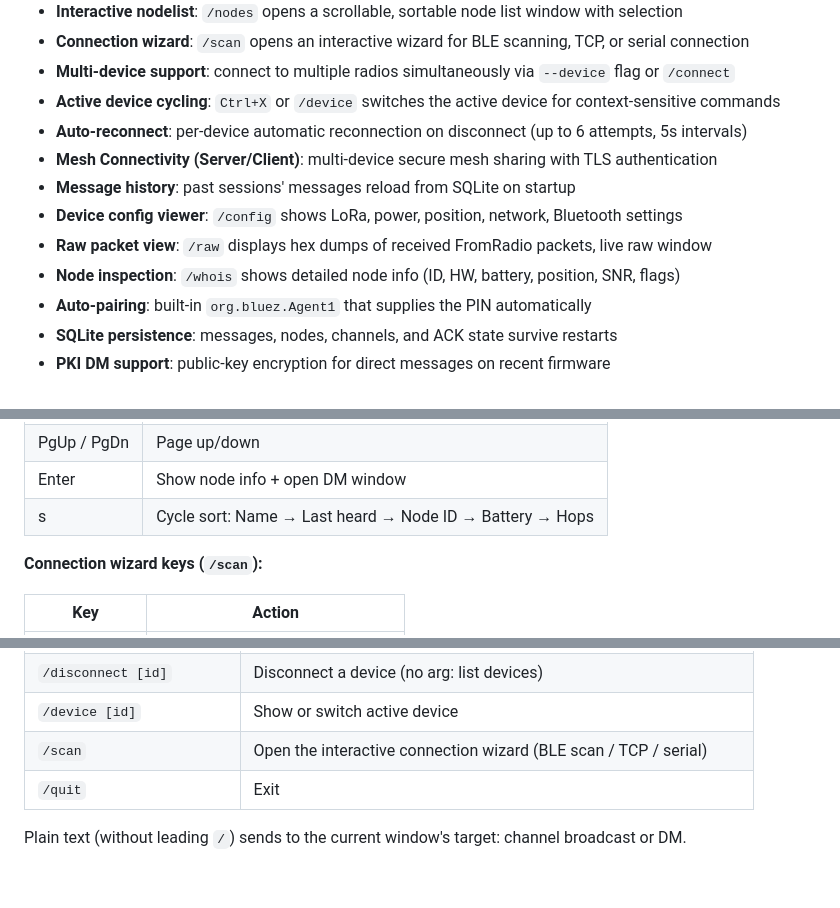
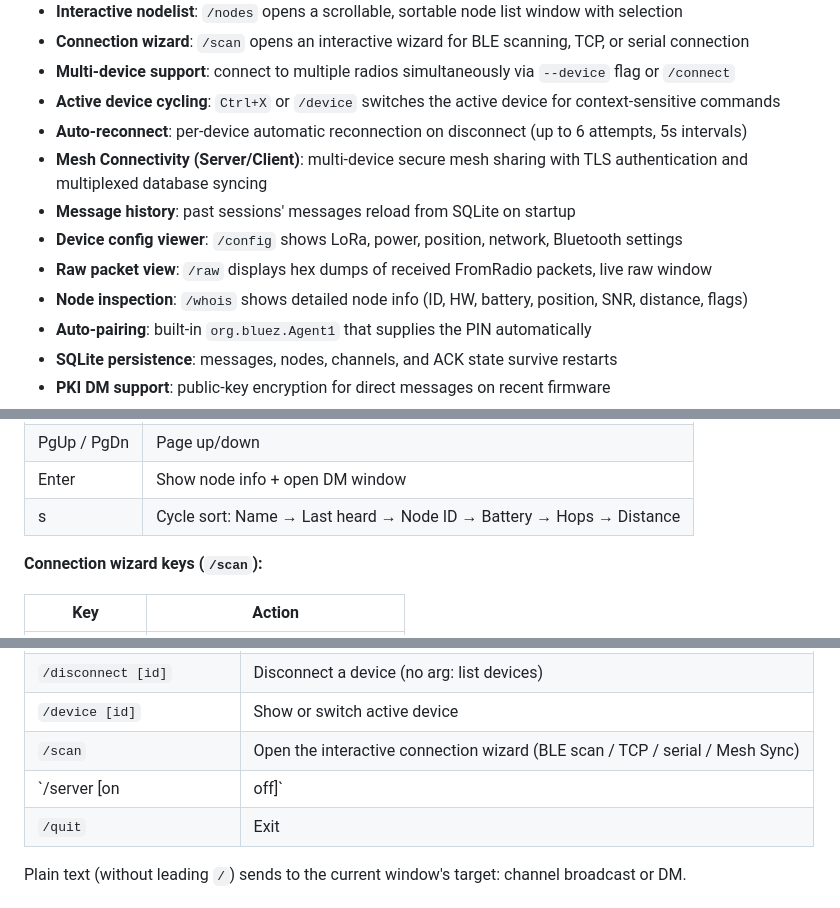
Before and after one commit to fador/fmesh-cli, a Markdown page: README.md, 3 parts joined by grey strips. GitHub-like rendering; blank space fills up the shorter version.

Commit message:
Update README.md with recent features

```diff
--- a/README.md
+++ b/README.md
@@ -13,11 +13,11 @@ An irssi-style terminal chat client for [Meshtastic](https://meshtastic.org) dev
 - **Multi-device support**: connect to multiple radios simultaneously via `--device` flag or `/connect`
 - **Active device cycling**: `Ctrl+X` or `/device` switches the active device for context-sensitive commands
 - **Auto-reconnect**: per-device automatic reconnection on disconnect (up to 6 attempts, 5s intervals)
-- **Mesh Connectivity (Server/Client)**: multi-device secure mesh sharing with TLS authentication
+- **Mesh Connectivity (Server/Client)**: multi-device secure mesh sharing with TLS authentication and multiplexed database syncing
 - **Message history**: past sessions' messages reload from SQLite on startup
 - **Device config viewer**: `/config` shows LoRa, power, position, network, Bluetooth settings
 - **Raw packet view**: `/raw` displays hex dumps of received FromRadio packets, live raw window
-- **Node inspection**: `/whois` shows detailed node info (ID, HW, battery, position, SNR, flags)
+- **Node inspection**: `/whois` shows detailed node info (ID, HW, battery, position, SNR, distance, flags)
 - **Auto-pairing**: built-in `org.bluez.Agent1` that supplies the PIN automatically
 - **SQLite persistence**: messages, nodes, channels, and ACK state survive restarts
 - **PKI DM support**: public-key encryption for direct messages on recent firmware
@@ -124,7 +124,7 @@ cmake --build build -j$(nproc)
 | ↑ / ↓ or j / k | Move selection |
 | PgUp / PgDn | Page up/down |
 | Enter | Show node info + open DM window |
-| s | Cycle sort: Name → Last heard → Node ID → Battery → Hops |
+| s | Cycle sort: Name → Last heard → Node ID → Battery → Hops → Distance |
 
 **Connection wizard keys (`/scan`):**
 
@@ -161,7 +161,8 @@ cmake --build build -j$(nproc)
 | `/connect <spec>` | Connect a new device at runtime |
 | `/disconnect [id]` | Disconnect a device (no arg: list devices) |
 | `/device [id]` | Show or switch active device |
-| `/scan` | Open the interactive connection wizard (BLE scan / TCP / serial) |
+| `/scan` | Open the interactive connection wizard (BLE scan / TCP / serial / Mesh Sync) |
+| `/server [on|off]` | Open the interactive Mesh Sync Stream Server configuration dialog |
 | `/quit` | Exit |
 
 Plain text (without leading `/`) sends to the current window's target: channel broadcast or DM.
```
